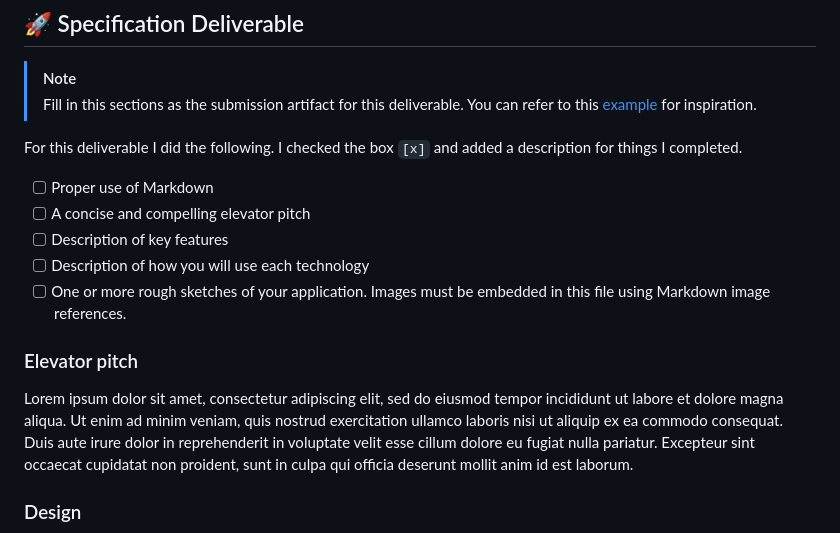
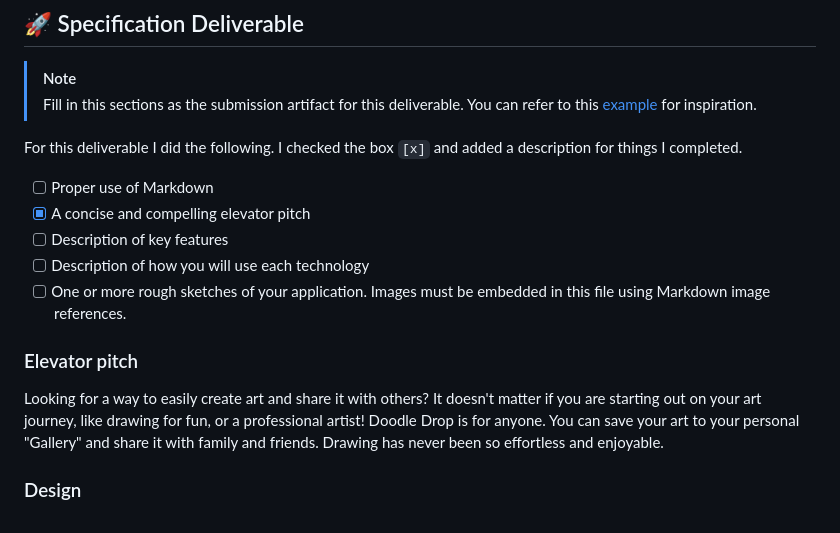
Before and after one commit to AudreyBurrell/startup, a Markdown page: README.md, the part around the change. GitHub-like rendering.

```diff
--- a/README.md
+++ b/README.md
@@ -19,14 +19,14 @@ This application will allow the user to draw something, save it to a "gallery",
 For this deliverable I did the following. I checked the box `[x]` and added a description for things I completed.
 
 - [ ] Proper use of Markdown
-- [ ] A concise and compelling elevator pitch
+- [x] A concise and compelling elevator pitch
 - [ ] Description of key features
 - [ ] Description of how you will use each technology
 - [ ] One or more rough sketches of your application. Images must be embedded in this file using Markdown image references.
 
 ### Elevator pitch
 
-Lorem ipsum dolor sit amet, consectetur adipiscing elit, sed do eiusmod tempor incididunt ut labore et dolore magna aliqua. Ut enim ad minim veniam, quis nostrud exercitation ullamco laboris nisi ut aliquip ex ea commodo consequat. Duis aute irure dolor in reprehenderit in voluptate velit esse cillum dolore eu fugiat nulla pariatur. Excepteur sint occaecat cupidatat non proident, sunt in culpa qui officia deserunt mollit anim id est laborum.
+Looking for a way to easily create art and share it with others? It doesn't matter if you are starting out on your art journey, like drawing for fun, or a professional artist! Doodle Drop is for anyone. You can save your art to your personal "Gallery" and share it with family and friends. Drawing has never been so effortless and enjoyable.
 
 ### Design
 
```
